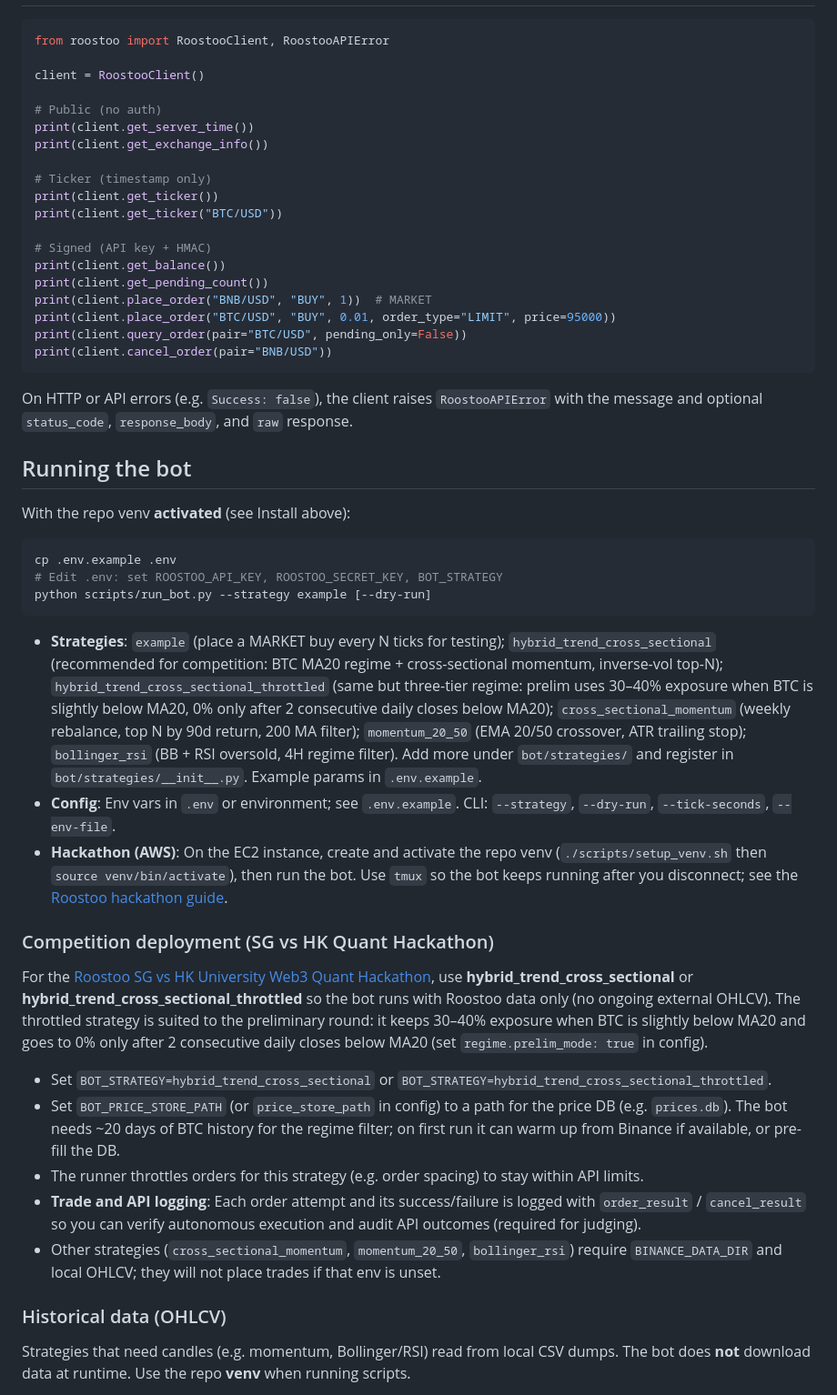
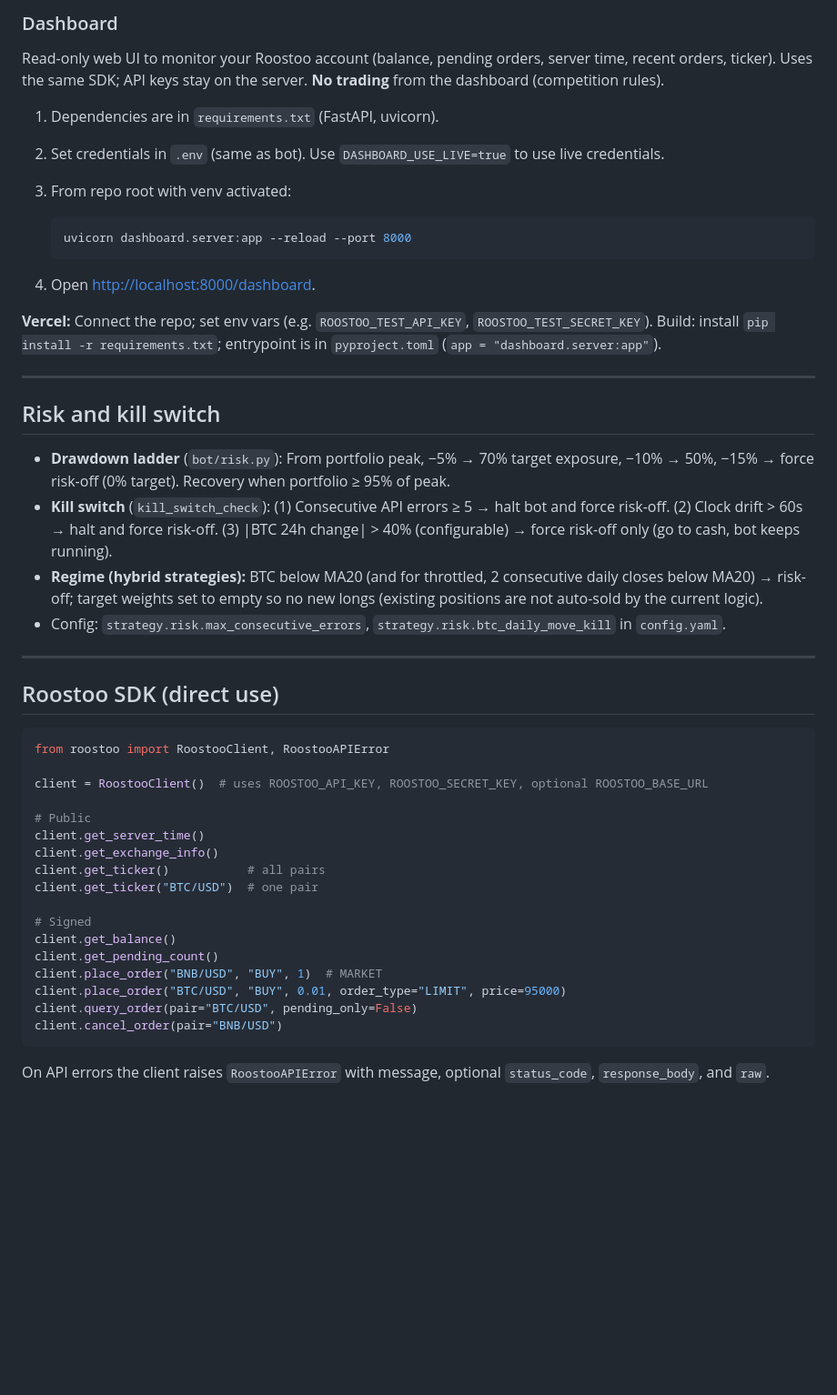
Before and after one commit to saplingonfire/minimin_trading_bot, a Markdown page: README.md, the part around one of its changes. Shown at 91% size. GitHub-like rendering; blank space fills up the shorter version.

Commit message:
docs: comprehensive README with features overview and usage guide
Made-with: Cursor

````diff
--- a/README.md
+++ b/README.md
@@ -72,53 +202,51 @@ client = RoostooClient(
+### Dashboard
+
+Read-only web UI to monitor your Roostoo account (balance, pending orders, server time, recent orders, ticker). Uses the same SDK; API keys stay on the server. **No trading** from the dashboard (competition rules).
+
+1. Dependencies are in `requirements.txt` (FastAPI, uvicorn).
+2. Set credentials in `.env` (same as bot). Use `DASHBOARD_USE_LIVE=true` to use live credentials.
+3. From repo root with venv activated:
+
+   ```bash
+   uvicorn dashboard.server:app --reload --port 8000
+   ```
+
+4. Open [http://localhost:8000/dashboard](http://localhost:8000/dashboard).
+
+**Vercel:** Connect the repo; set env vars (e.g. `ROOSTOO_TEST_API_KEY`, `ROOSTOO_TEST_SECRET_KEY`). Build: install `pip install -r requirements.txt`; entrypoint is in `pyproject.toml` (`app = "dashboard.server:app"`).
+
+---
+
+## Risk and kill switch
+
+- **Drawdown ladder** (`bot/risk.py`): From portfolio peak, −5% → 70% target exposure, −10% → 50%, −15% → force risk-off (0% target). Recovery when portfolio ≥ 95% of peak.
+- **Kill switch** (`kill_switch_check`): (1) Consecutive API errors ≥ 5 → halt bot and force risk-off. (2) Clock drift > 60s → halt and force risk-off. (3) |BTC 24h change| > 40% (configurable) → force risk-off only (go to cash, bot keeps running).
+- **Regime (hybrid strategies):** BTC below MA20 (and for throttled, 2 consecutive daily closes below MA20) → risk-off; target weights set to empty so no new longs (existing positions are not auto-sold by the current logic).
+- Config: `strategy.risk.max_consecutive_errors`, `strategy.risk.btc_daily_move_kill` in `config.yaml`.
+
+---
+
+## Roostoo SDK (direct use)
 
 ```python
 from roostoo import RoostooClient, RoostooAPIError
 
-client = RoostooClient()
+client = RoostooClient()  # uses ROOSTOO_API_KEY, ROOSTOO_SECRET_KEY, optional ROOSTOO_BASE_URL
 
-# Public (no auth)
-print(client.get_server_time())
-print(client.get_exchange_info())
+# Public
+client.get_server_time()
+client.get_exchange_info()
+client.get_ticker()           # all pairs
+client.get_ticker("BTC/USD")  # one pair
 
-# Ticker (timestamp only)
-print(client.get_ticker())
-print(client.get_ticker("BTC/USD"))
-
-# Signed (API key + HMAC)
-print(client.get_balance())
-print(client.get_pending_count())
-print(client.place_order("BNB/USD", "BUY", 1))  # MARKET
-print(client.place_order("BTC/USD", "BUY", 0.01, order_type="LIMIT", price=95000))
-print(client.query_order(pair="BTC/USD", pending_only=False))
-print(client.cancel_order(pair="BNB/USD"))
+# Signed
+client.get_balance()
+client.get_pending_count()
+client.place_order("BNB/USD", "BUY", 1)  # MARKET
+client.place_order("BTC/USD", "BUY", 0.01, order_type="LIMIT", price=95000)
+client.query_order(pair="BTC/USD", pending_only=False)
+client.cancel_order(pair="BNB/USD")
 ```
 
-On HTTP or API errors (e.g. `Success: false`), the client raises `RoostooAPIError` with the message and optional `status_code`, `response_body`, and `raw` response.
+On API errors the client raises `RoostooAPIError` with message, optional `status_code`, `response_body`, and `raw`.
 
-## Running the bot
-
-With the repo venv **activated** (see Install above):
-
-```bash
-cp .env.example .env
-# Edit .env: set ROOSTOO_API_KEY, ROOSTOO_SECRET_KEY, BOT_STRATEGY
-python scripts/run_bot.py --strategy example [--dry-run]
-```
-
-- **Strategies**: `example` (place a MARKET buy every N ticks for testing); `hybrid_trend_cross_sectional` (recommended for competition: BTC MA20 regime + cross-sectional momentum, inverse-vol top-N); `hybrid_trend_cross_sectional_throttled` (same but three-tier regime: prelim uses 30–40% exposure when BTC is slightly below MA20, 0% only after 2 consecutive daily closes below MA20); `cross_sectional_momentum` (weekly rebalance, top N by 90d return, 200 MA filter); `momentum_20_50` (EMA 20/50 crossover, ATR trailing stop); `bollinger_rsi` (BB + RSI oversold, 4H regime filter). Add more under `bot/strategies/` and register in `bot/strategies/__init__.py`. Example params in `.env.example`.
-- **Config**: Env vars in `.env` or environment; see `.env.example`. CLI: `--strategy`, `--dry-run`, `--tick-seconds`, `--env-file`.
-- **Hackathon (AWS)**: On the EC2 instance, create and activate the repo venv (`./scripts/setup_venv.sh` then `source venv/bin/activate`), then run the bot. Use `tmux` so the bot keeps running after you disconnect; see the [Roostoo hackathon guide](https://roostoo.notion.site/Hackathon-Guide-How-to-Sign-In-AWS-and-Launch-Your-Bot-309ba22fed798071b4dde6d1e8666816).
-
-### Competition deployment (SG vs HK Quant Hackathon)
-
-For the [Roostoo SG vs HK University Web3 Quant Hackathon](https://roostoo.notion.site/Problem-Statement-SG-vs-HK-University-Web3-Quant-Hackathon-309ba22fed7980a79da6d8a08b5216c9), use **hybrid_trend_cross_sectional** or **hybrid_trend_cross_sectional_throttled** so the bot runs with Roostoo data only (no ongoing external OHLCV). The throttled strategy is suited to the preliminary round: it keeps 30–40% exposure when BTC is slightly below MA20 and goes to 0% only after 2 consecutive daily closes below MA20 (set `regime.prelim_mode: true` in config).
-
-- Set `BOT_STRATEGY=hybrid_trend_cross_sectional` or `BOT_STRATEGY=hybrid_trend_cross_sectional_throttled`.
-- Set `BOT_PRICE_STORE_PATH` (or `price_store_path` in config) to a path for the price DB (e.g. `prices.db`). The bot needs ~20 days of BTC history for the regime filter; on first run it can warm up from Binance if available, or pre-fill the DB.
-- The runner throttles orders for this strategy (e.g. order spacing) to stay within API limits.
-- **Trade and API logging**: Each order attempt and its success/failure is logged with `order_result` / `cancel_result` so you can verify autonomous execution and audit API outcomes (required for judging).
-- Other strategies (`cross_sectional_momentum`, `momentum_20_50`, `bollinger_rsi`) require `BINANCE_DATA_DIR` and local OHLCV; they will not place trades if that env is unset.
-
-### Historical data (OHLCV)
-
-Strategies that need candles (e.g. momentum, Bollinger/RSI) read from local CSV dumps. The bot does **not** download data at runtime. Use the repo **venv** when running scripts.
-
````
Also changed, not shown: other parts of README.md (+167 -58 lines).
